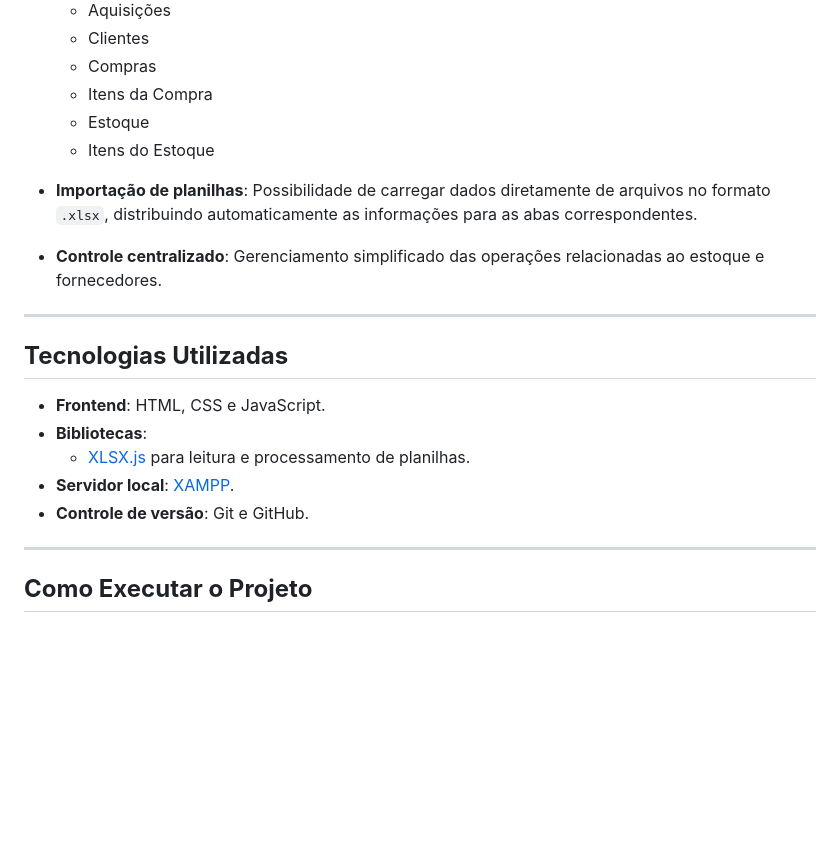
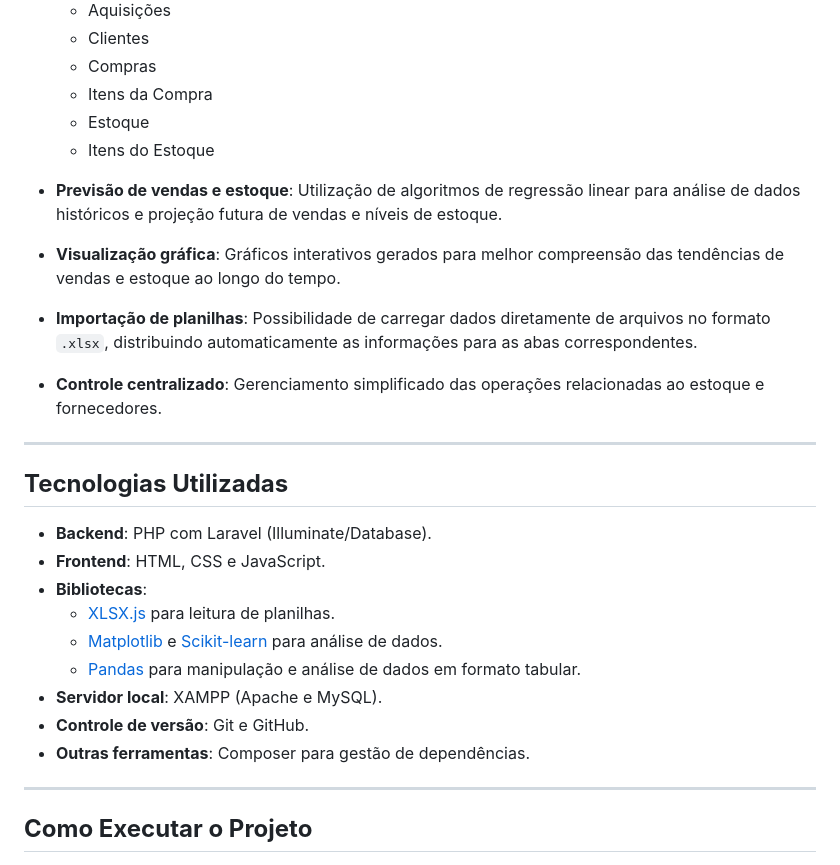
Before and after one commit to tamonise/stocksense, a Markdown page: README.md, the part around one of its changes. GitHub-like rendering; blank space fills up the shorter version.

```diff
--- a/README.md
+++ b/README.md
@@ -24,6 +25,10 @@ O sistema foi desenvolvido utilizando tecnologias web e segue os princípios de
   - Estoque
   - Itens do Estoque
 
+- **Previsão de vendas e estoque**: Utilização de algoritmos de regressão linear para análise de dados históricos e projeção futura de vendas e níveis de estoque.
+
+- **Visualização gráfica**: Gráficos interativos gerados para melhor compreensão das tendências de vendas e estoque ao longo do tempo.
+
 - **Importação de planilhas**: Possibilidade de carregar dados diretamente de arquivos no formato `.xlsx`, distribuindo automaticamente as informações para as abas correspondentes.
 
 - **Controle centralizado**: Gerenciamento simplificado das operações relacionadas ao estoque e fornecedores.
@@ -32,11 +37,15 @@ O sistema foi desenvolvido utilizando tecnologias web e segue os princípios de
 
 ## **Tecnologias Utilizadas**
 
+- **Backend**: PHP com Laravel (Illuminate/Database).
 - **Frontend**: HTML, CSS e JavaScript.
 - **Bibliotecas**:
-  - [XLSX.js](https://github.com/SheetJS/sheetjs) para leitura e processamento de planilhas.
-- **Servidor local**: [XAMPP](https://www.apachefriends.org/).
+  - [XLSX.js](https://github.com/SheetJS/sheetjs) para leitura de planilhas.
+  - [Matplotlib](https://matplotlib.org/) e [Scikit-learn](https://scikit-learn.org/) para análise de dados.
+  - [Pandas](https://pandas.pydata.org/) para manipulação e análise de dados em formato tabular.
+- **Servidor local**: XAMPP (Apache e MySQL).
 - **Controle de versão**: Git e GitHub.
+- **Outras ferramentas**: Composer para gestão de dependências.
 
 ---
 
```
Also changed, not shown: other parts of README.md (+1 -0 lines).
